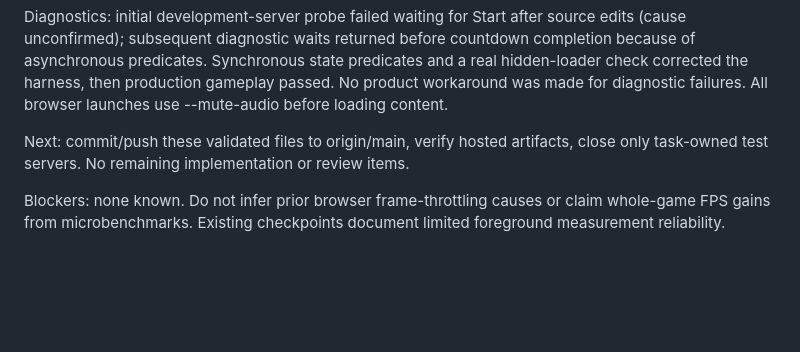
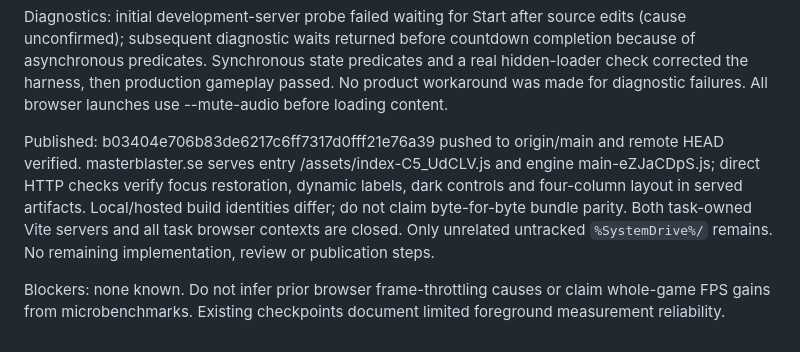
Before and after one commit to namizarringhalam-hub/MasterBlaster, a Markdown page: docs/game-studio-checkpoint.md, the part around the change. Rendered like a GitHub page; blank space fills up the shorter version.

Commit message:
Record Game Studio verification and publication

```diff
--- a/docs/game-studio-checkpoint.md
+++ b/docs/game-studio-checkpoint.md
@@ -18,6 +18,6 @@ Custom graphics: native full-to-depth-only graph replacement passes shader gener
 
 Diagnostics: initial development-server probe failed waiting for Start after source edits (cause unconfirmed); subsequent diagnostic waits returned before countdown completion because of asynchronous predicates. Synchronous state predicates and a real hidden-loader check corrected the harness, then production gameplay passed. No product workaround was made for diagnostic failures. All browser launches use --mute-audio before loading content.
 
-Next: commit/push these validated files to origin/main, verify hosted artifacts, close only task-owned test servers. No remaining implementation or review items.
+Published: b03404e706b83de6217c6ff7317d0fff21e76a39 pushed to origin/main and remote HEAD verified. masterblaster.se serves entry /assets/index-C5_UdCLV.js and engine main-eZJaCDpS.js; direct HTTP checks verify focus restoration, dynamic labels, dark controls and four-column layout in served artifacts. Local/hosted build identities differ; do not claim byte-for-byte bundle parity. Both task-owned Vite servers and all task browser contexts are closed. Only unrelated untracked `%SystemDrive%/` remains. No remaining implementation, review or publication steps.
 
 Blockers: none known. Do not infer prior browser frame-throttling causes or claim whole-game FPS gains from microbenchmarks. Existing checkpoints document limited foreground measurement reliability.
```
